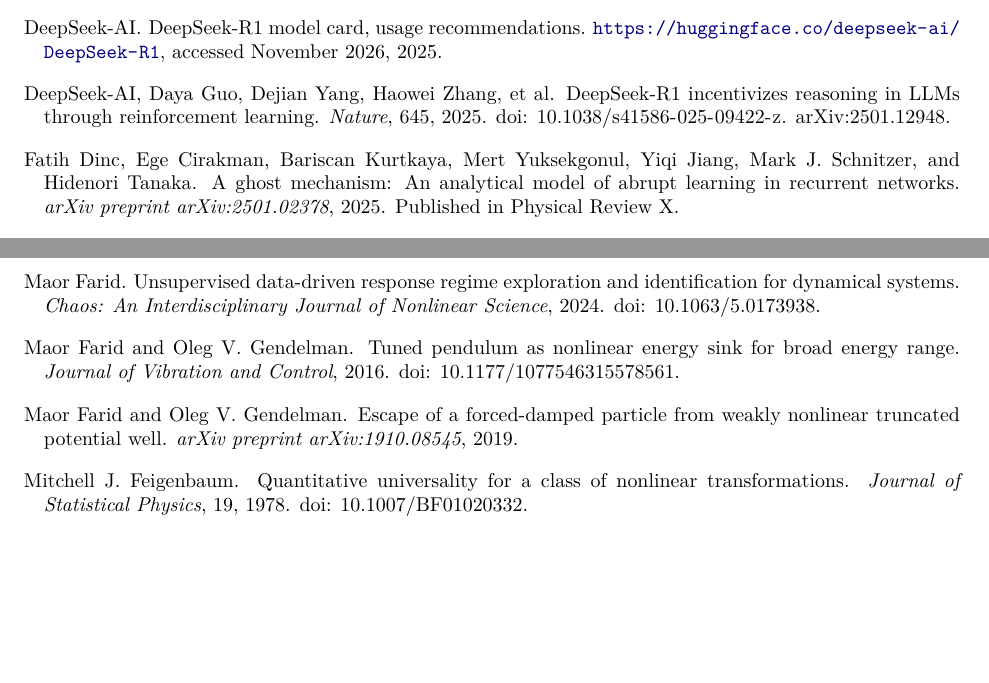
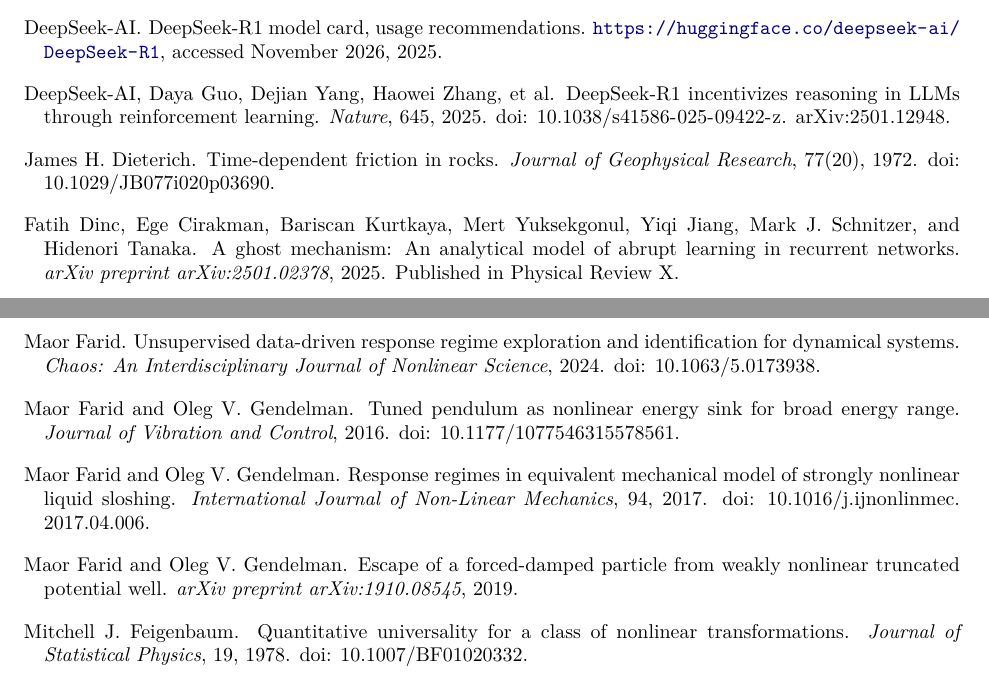
Before and after one commit to maorfarid1/three-clocks, a LaTeX paper (paper/main.tex, which reads paper/refs.bib): two parts of pages 36 and 37 of 49, joined at a grey line, cut so that both start at the same text, the shorter picture padded with empty space. Compiled offline with pdfLaTeX.

Commit message:
Paper: references, TikZ libraries, current PDF

```diff
--- a/paper/main.tex
+++ b/paper/main.tex
@@ -25,7 +25,7 @@
 \usepackage{enumitem}
 \usepackage{tikz}
 \usepackage{placeins}
-\usetikzlibrary{arrows.meta,positioning,calc,fit,backgrounds,decorations.pathreplacing}
+\usetikzlibrary{arrows.meta,positioning,calc,fit,backgrounds,decorations.pathreplacing,decorations.pathmorphing,patterns}
 
 \newtheorem{proposition}{Proposition}
 \newtheorem{conjecture}{Conjecture}
--- a/paper/refs.bib
+++ b/paper/refs.bib
@@ -1627,6 +1627,23 @@
   howpublished = {arXiv preprint arXiv:2310.01405},
   year = {2023}
 }
+@article{farid2017response,
+  title = {Response regimes in equivalent mechanical model of strongly nonlinear liquid sloshing},
+  author = {Farid, Maor and Gendelman, Oleg V.},
+  journal = {International Journal of Non-Linear Mechanics},
+  volume = {94},
+  year = {2017},
+  doi = {10.1016/j.ijnonlinmec.2017.04.006}
+}
+@article{dieterich1972time,
+  title = {Time-dependent friction in rocks},
+  author = {Dieterich, James H.},
+  journal = {Journal of Geophysical Research},
+  volume = {77},
+  number = {20},
+  year = {1972},
+  doi = {10.1029/JB077i020p03690}
+}
 @misc{pipis2025wait,
   title = {{Wait, Wait, Wait... Why Do Reasoning Models Loop?}},
   author = {Pipis, Charilaos and Garg, Shivam and Kontonis, Vasilis and Shrivastava, Vaishnavi and Krishnamurthy, Akshay and Papailiopoulos, Dimitris},
```
Also changed, not shown: paper/three_clocks.pdf, 1 other file.
